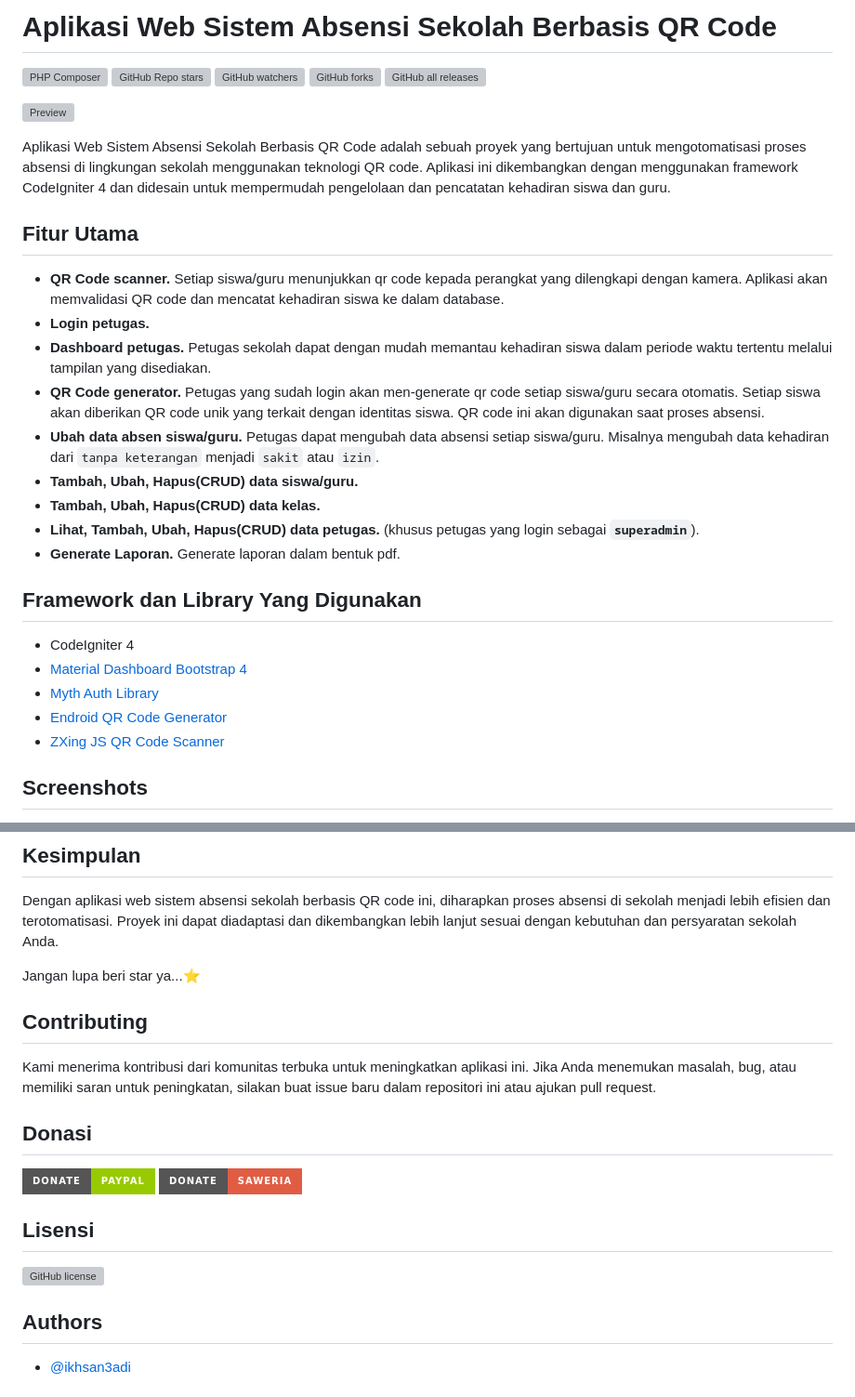
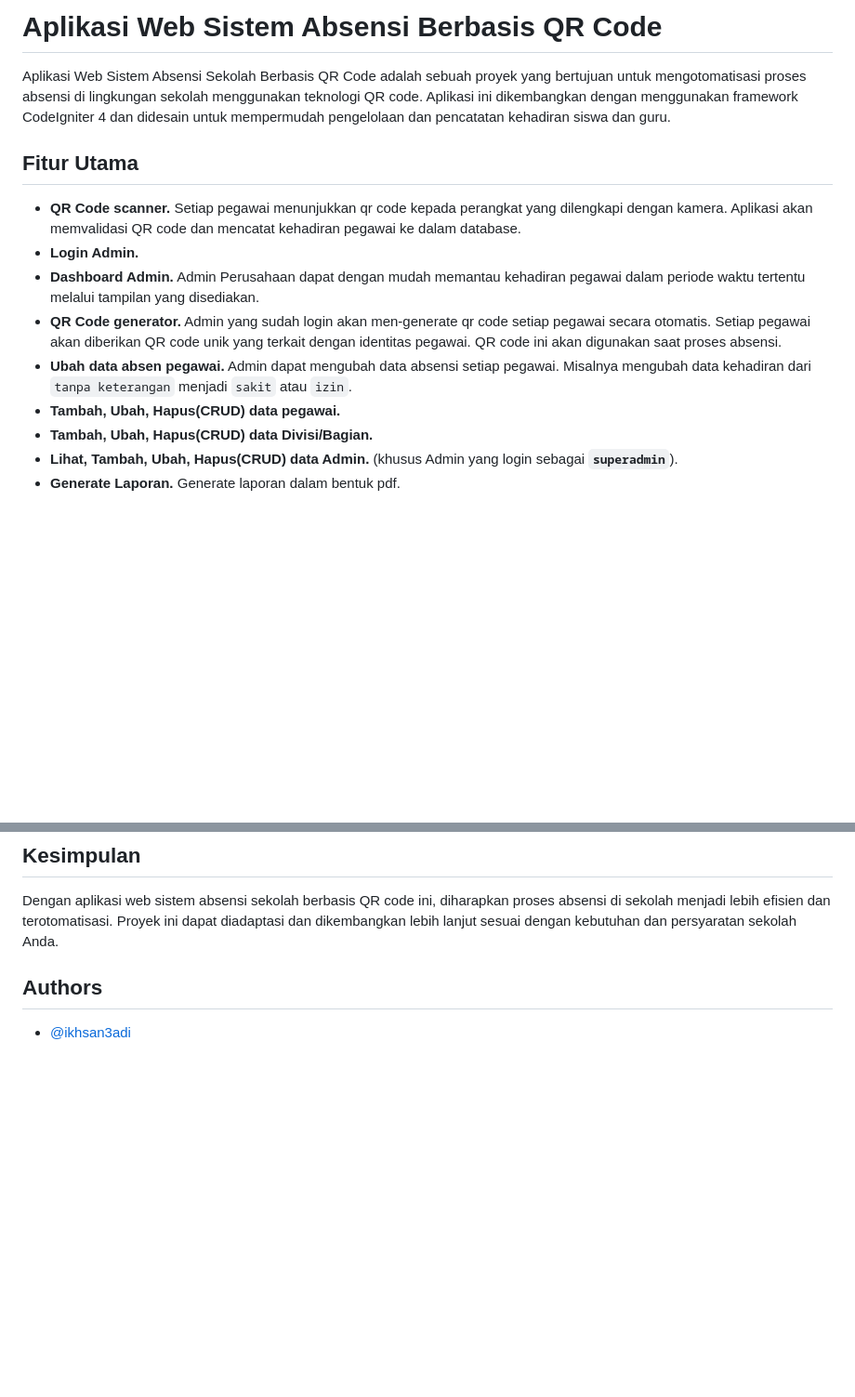
Before and after one commit to dyudhani/ontime-divisi, a Markdown page: README.md, 2 parts joined by grey strips. Shown at 93% size. GitHub-like rendering; badges without logos; blank space fills up the shorter version; grey boxes are pictures that could not be loaded.

```diff
--- a/README.md
+++ b/README.md
@@ -1,34 +1,27 @@
-# Aplikasi Web Sistem Absensi Sekolah Berbasis QR Code
-
-[![PHP Composer](https://github.com/ikhsan3adi/absensi-sekolah-qr-code/actions/workflows/php.yml/badge.svg)](https://github.com/ikhsan3adi/absensi-sekolah-qr-code/actions/workflows/php.yml)
-![GitHub Repo stars](https://img.shields.io/github/stars/ikhsan3adi/absensi-sekolah-qr-code?style=social)
-![GitHub watchers](https://img.shields.io/github/watchers/ikhsan3adi/absensi-sekolah-qr-code?style=social)
-![GitHub forks](https://img.shields.io/github/forks/ikhsan3adi/absensi-sekolah-qr-code?style=social)
-![GitHub all releases](https://img.shields.io/github/downloads/ikhsan3adi/absensi-sekolah-qr-code/total?style=social)
-
-![Preview](https://github.com/ikhsan3adi/absensi-sekolah-qr-code/raw/master/screenshots/hero.png)
+# Aplikasi Web Sistem Absensi Berbasis QR Code
 
 Aplikasi Web Sistem Absensi Sekolah Berbasis QR Code adalah sebuah proyek yang bertujuan untuk mengotomatisasi proses absensi di lingkungan sekolah menggunakan teknologi QR code. Aplikasi ini dikembangkan dengan menggunakan framework CodeIgniter 4 dan didesain untuk mempermudah pengelolaan dan pencatatan kehadiran siswa dan guru.
 
 ## Fitur Utama
 
-- **QR Code scanner.** Setiap siswa/guru menunjukkan qr code kepada perangkat yang dilengkapi dengan kamera. Aplikasi akan memvalidasi QR code dan mencatat kehadiran siswa ke dalam database.
-- **Login petugas.**
-- **Dashboard petugas.** Petugas sekolah dapat dengan mudah memantau kehadiran siswa dalam periode waktu tertentu melalui tampilan yang disediakan.
-- **QR Code generator.** Petugas yang sudah login akan men-generate qr code setiap siswa/guru secara otomatis. Setiap siswa akan diberikan QR code unik yang terkait dengan identitas siswa. QR code ini akan digunakan saat proses absensi.
-- **Ubah data absen siswa/guru.** Petugas dapat mengubah data absensi setiap siswa/guru. Misalnya mengubah data kehadiran dari `tanpa keterangan` menjadi `sakit` atau `izin`.
-- **Tambah, Ubah, Hapus(CRUD) data siswa/guru.**
-- **Tambah, Ubah, Hapus(CRUD) data kelas.**
-- **Lihat, Tambah, Ubah, Hapus(CRUD) data petugas.** (khusus petugas yang login sebagai **`superadmin`**).
+- **QR Code scanner.** Setiap pegawai menunjukkan qr code kepada perangkat yang dilengkapi dengan kamera. Aplikasi akan memvalidasi QR code dan mencatat kehadiran pegawai ke dalam database.
+- **Login Admin.**
+- **Dashboard Admin.** Admin Perusahaan dapat dengan mudah memantau kehadiran pegawai dalam periode waktu tertentu melalui tampilan yang disediakan.
+- **QR Code generator.** Admin yang sudah login akan men-generate qr code setiap pegawai secara otomatis. Setiap pegawai akan diberikan QR code unik yang terkait dengan identitas pegawai. QR code ini akan digunakan saat proses absensi.
+- **Ubah data absen pegawai.** Admin dapat mengubah data absensi setiap pegawai. Misalnya mengubah data kehadiran dari `tanpa keterangan` menjadi `sakit` atau `izin`.
+- **Tambah, Ubah, Hapus(CRUD) data pegawai.**
+- **Tambah, Ubah, Hapus(CRUD) data Divisi/Bagian.**
+- **Lihat, Tambah, Ubah, Hapus(CRUD) data Admin.** (khusus Admin yang login sebagai **`superadmin`**).
 - **Generate Laporan.** Generate laporan dalam bentuk pdf.
 
-## Framework dan Library Yang Digunakan
+<!-- ## Framework dan Library Yang Digunakan
 
 - CodeIgniter 4
 - [Material Dashboard Bootstrap 4](https://www.creative-tim.com/product/material-dashboard-bs4)
 - [Myth Auth Library](https://github.com/lonnieezell/myth-auth)
 - [Endroid QR Code Generator](https://github.com/endroid/qr-code)
-- [ZXing JS QR Code Scanner](https://github.com/zxing-js/library)
+- [ZXing JS QR Code Scanner](https://github.com/zxing-js/library) -->
+<!--
 
 ## Screenshots
 
@@ -158,20 +71,6 @@ password : 1234ikh123
 
 Dengan aplikasi web sistem absensi sekolah berbasis QR code ini, diharapkan proses absensi di sekolah menjadi lebih efisien dan terotomatisasi. Proyek ini dapat diadaptasi dan dikembangkan lebih lanjut sesuai dengan kebutuhan dan persyaratan sekolah Anda.
 
-Jangan lupa beri star ya...⭐
-
-## Contributing
-
-Kami menerima kontribusi dari komunitas terbuka untuk meningkatkan aplikasi ini. Jika Anda menemukan masalah, bug, atau memiliki saran untuk peningkatan, silakan buat issue baru dalam repositori ini atau ajukan pull request.
-
-## Donasi
-
-[![Donate paypal](https://img.shields.io/badge/Donate-PayPal-green.svg?style=for-the-badge)](https://paypal.me/xannxett?country.x=ID&locale.x=en_US)
-[![Donate saweria](https://img.shields.io/badge/Donate-Saweria-red?style=for-the-badge&link=https%3A%2F%2Fsaweria.co%2Fxiboxann)](https://saweria.co/xiboxann)
-
-## Lisensi
-
-[![GitHub license](https://img.shields.io/github/license/ikhsan3adi/absensi-sekolah-qr-code?style=for-the-badge)](https://github.com/ikhsan3adi/absensi-sekolah-qr-code/raw/master/LICENSE)
 
 ## Authors
 
```
Also changed, not shown: other parts of README.md (+1 -81 lines).
